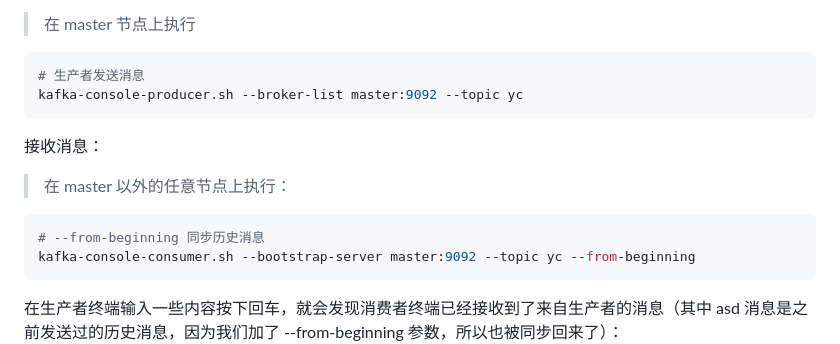
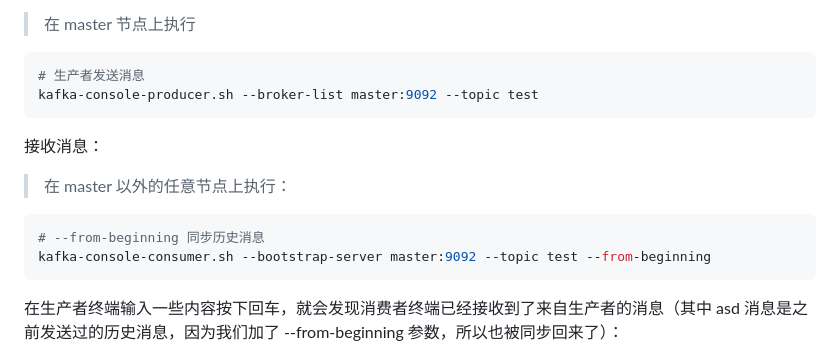
Before and after one commit to AmzGrainRain/Documents, a Markdown page: kafka/README.md, the part around one of its changes. GitHub-like rendering.

````diff
--- a/kafka/README.md
+++ b/kafka/README.md
@@ -189,14 +189,14 @@ kafka-topics.sh --list --zookeeper master:2181
 > 在 master 节点上执行
 ``` shell
 # 生产者发送消息
-kafka-console-producer.sh --broker-list master:9092 --topic yc
+kafka-console-producer.sh --broker-list master:9092 --topic test
 ```
 
 接收消息：
 > 在 master 以外的任意节点上执行：
 ``` shell
 # --from-beginning 同步历史消息
-kafka-console-consumer.sh --bootstrap-server master:9092 --topic yc --from-beginning
+kafka-console-consumer.sh --bootstrap-server master:9092 --topic test --from-beginning
 ```
 
 在生产者终端输入一些内容按下回车，就会发现消费者终端已经接收到了来自生产者的消息（其中 asd 消息是之前发送过的历史消息，因为我们加了 --from-beginning 参数，所以也被同步回来了）：
````
Also changed, not shown: other parts of kafka/README.md (+1 -1 lines), hadoop/README.md (+32 -0 lines), hadoop/images/overview_1.png (added), hadoop/images/overview_2.png (added), hadoop/images/overview_3.png (added).
